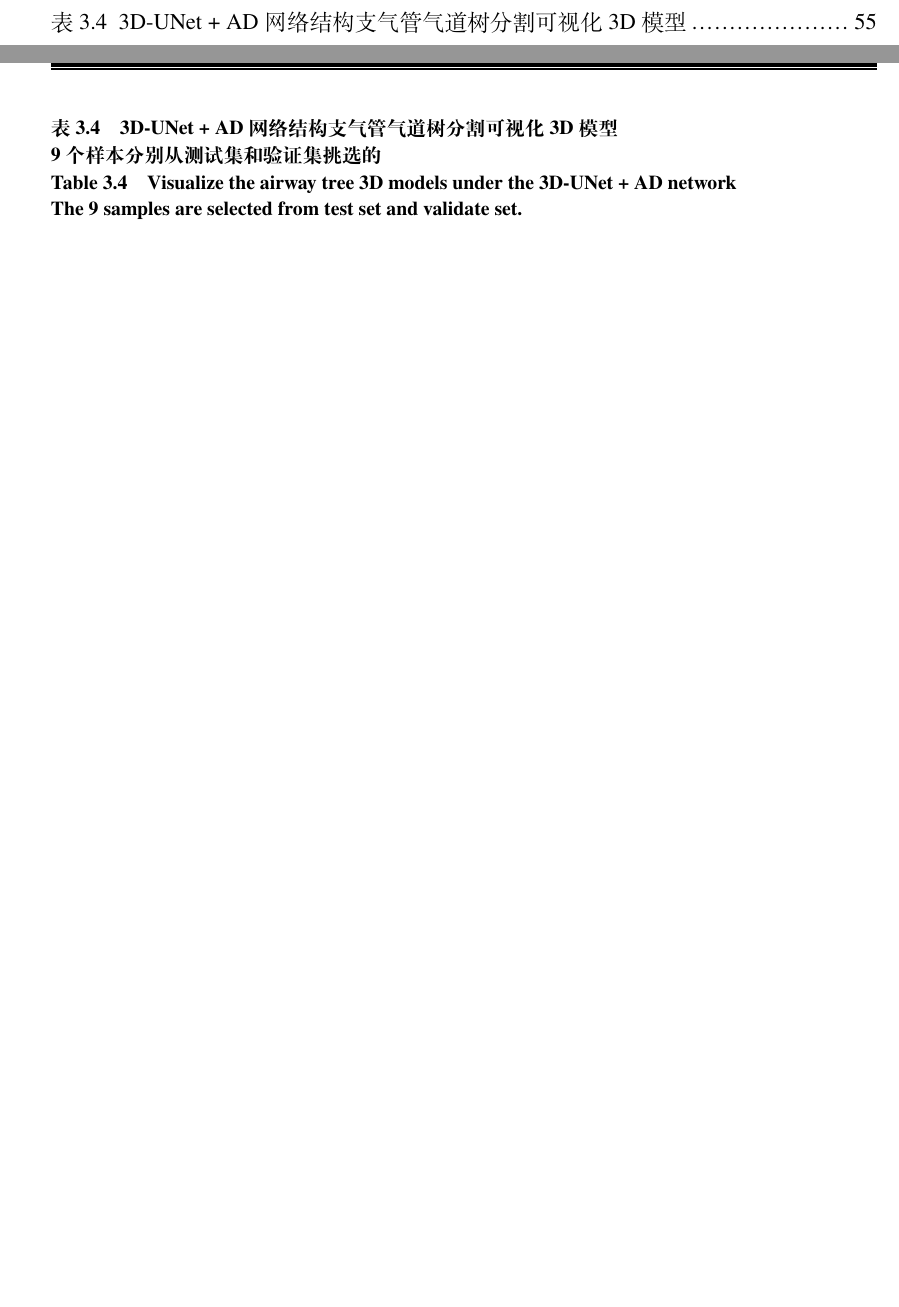
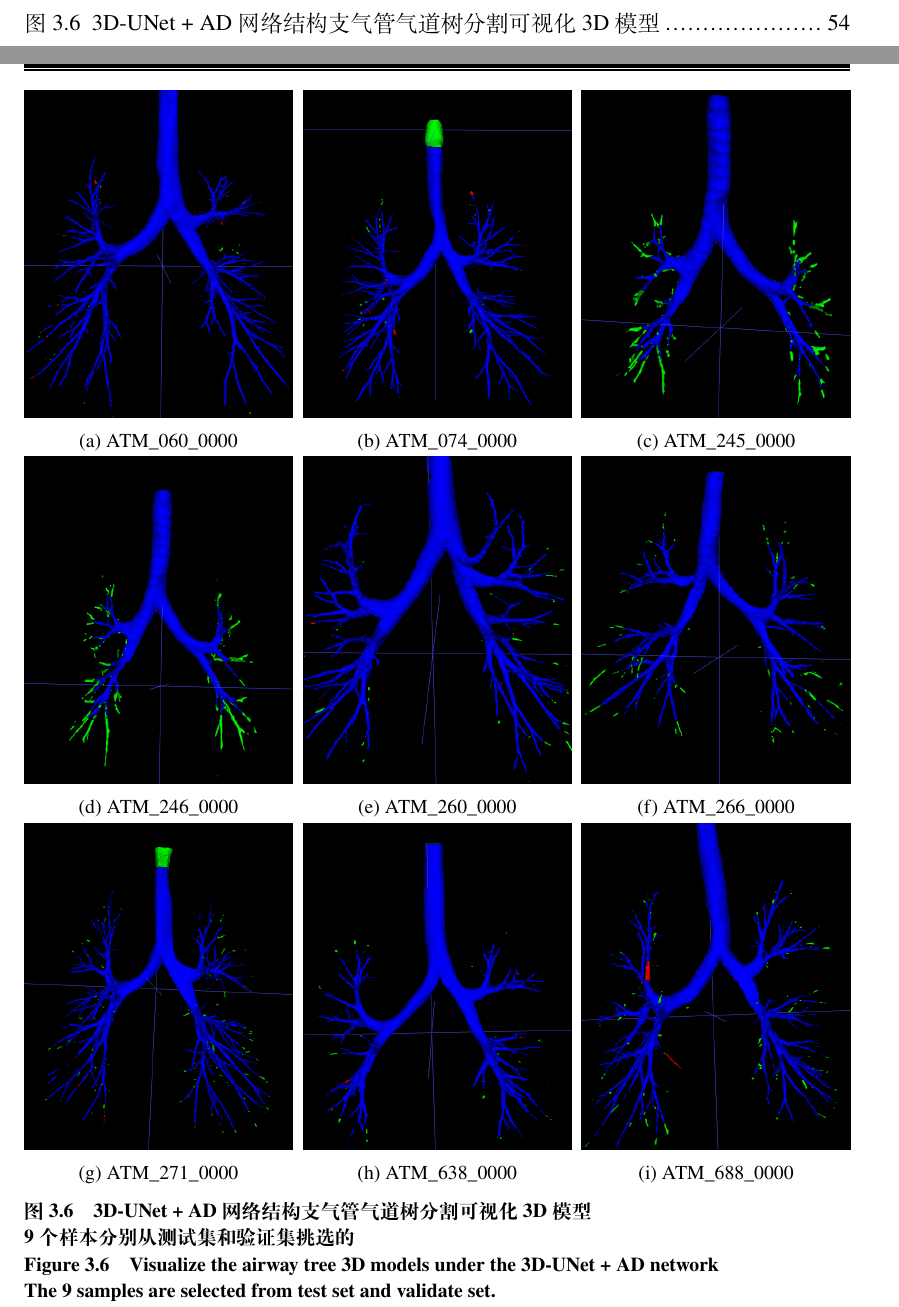
Before and after one commit to Frederick-Hsu/My_SJTU_Dissertation_for_Master_Degree, a LaTeX thesis (main.tex, which reads contents/attention_distillation.tex): two parts of pages 13 and 71 of 103 before the commit and two parts of pages 12 and 70 of 103 after it, joined at a grey line, cut so that both start at the same text, the shorter picture padded with empty space. Compiled offline with XeLaTeX.

Commit message:
将表格改为插图，因为表格中的主要内容为图片。

```diff
--- a/contents/attention_distillation.tex
+++ b/contents/attention_distillation.tex
@@ -341,9 +341,80 @@ Improving the performance of convolutional neural networks via Attention Transfe
 \end{table}
 通过对比，我们看到在BD, TLD和FNR三项指标上有一些提升，在其他项指标上则基本持平。
 
-还有一个重要的实验结果就是支气管气道树分割效果可视化，我们分别从测试集和验证中挑选一些比较有代表性的病例来展示它们的分割效果，如表
-\ref{tbl:3dunetad_airway_tree}所示。
-\begin{table}[!htp]
+还有一个重要的实验结果就是支气管气道树分割效果可视化，我们分别从测试集和验证中挑选一些比较有代表性的病例来展示它们的分割效果，如图
+\ref{fig:3dunetad_airway_tree}所示。
+% \begin{table}[!htp]
+%     \bicaption[3D-UNet + AD网络结构支气管气道树分割可视化3D模型]
+%         {3D-UNet + AD网络结构支气管气道树分割可视化3D模型\\9个样本分别从测试集和验证集挑选的}
+%         {Visualize the airway tree 3D models under the 3D-UNet + AD network\\The 9 samples are selected from test set and validate set.}
+%     \label{tbl:3dunetad_airway_tree}
+%     \centering
+%     \begin{tabular}{|c|c|c|}
+%         \hline
+%         ATM\_060\_0000 & ATM\_074\_0000 & ATM\_245\_0000 \\
+%         \includegraphics[width=0.3\textwidth]{results/baseline_ds_ad/test040/ATM_060_0000_airway_tree_with_3colors_at_test_epoch40} &
+%         \includegraphics[width=0.3\textwidth]{results/baseline_ds_ad/test040/ATM_074_0000_airway_tree_with_3colors_at_test_epoch40} &
+%         \includegraphics[width=0.3\textwidth]{results/baseline_ds_ad/test040/ATM_245_0000_airway_tree_with_3colors_at_test_epoch40} \\
+%         \hline
+%         ATM\_246\_0000 & ATM\_260\_0000 & ATM\_266\_0000 \\
+%         \includegraphics[width=0.3\textwidth]{results/baseline_ds_ad/test040/ATM_246_0000_airway_tree_with_3colors_at_test_epoch40} &
+%         \includegraphics[width=0.3\textwidth]{results/baseline_ds_ad/test040/ATM_260_0000_airway_tree_with_3colors_at_test_epoch40} &
+%         \includegraphics[width=0.3\textwidth]{results/baseline_ds_ad/test040/ATM_266_0000_airway_tree_with_3colors_at_test_epoch40} \\
+%         \hline
+%         ATM\_271\_0000 & ATM\_638\_0000 & ATM\_688\_0000 \\
+%         \includegraphics[width=0.3\textwidth]{results/baseline_ds_ad/test040/ATM_271_0000_airway_tree_with_3colors_at_test_epoch40} &
+%         \includegraphics[width=0.3\textwidth]{results/baseline_ds_ad/test040/ATM_638_0000_airway_tree_with_3colors_at_test_epoch40} &
+%         \includegraphics[width=0.3\textwidth]{results/baseline_ds_ad/val040/ATM_688_0000_airway_tree_with_3colors_at_val_epoch40} \\
+%         \hline
+%     \end{tabular}
+% \end{table}
+\begin{figure}[!htp]
+    \centering
+    \begin{subfigure}{0.325\textwidth}
+        \includegraphics[width=\textwidth]{results/baseline_ds_ad/test040/ATM_060_0000_airway_tree_with_3colors_at_test_epoch40}
+        \caption{ATM\_060\_0000}
+    \end{subfigure}
+    \hfill
+    \begin{subfigure}{0.325\textwidth}
+        \includegraphics[width=\textwidth]{results/baseline_ds_ad/test040/ATM_074_0000_airway_tree_with_3colors_at_test_epoch40}
+        \caption{ATM\_074\_0000}
+    \end{subfigure}
+    \hfill
+    \begin{subfigure}{0.325\textwidth}
+        \includegraphics[width=\textwidth]{results/baseline_ds_ad/test040/ATM_245_0000_airway_tree_with_3colors_at_test_epoch40}
+        \caption{ATM\_245\_0000}
+    \end{subfigure}
+    \\
+    \begin{subfigure}{0.325\textwidth}
+        \includegraphics[width=\textwidth]{results/baseline_ds_ad/test040/ATM_246_0000_airway_tree_with_3colors_at_test_epoch40}
+        \caption{ATM\_246\_0000}
+    \end{subfigure}
+    \hfill
+    \begin{subfigure}{0.325\textwidth}
+        \includegraphics[width=\textwidth]{results/baseline_ds_ad/test040/ATM_260_0000_airway_tree_with_3colors_at_test_epoch40}
+        \caption{ATM\_260\_0000}
+    \end{subfigure}
+    \hfill
+    \begin{subfigure}{0.325\textwidth}
+        \includegraphics[width=\textwidth]{results/baseline_ds_ad/test040/ATM_266_0000_airway_tree_with_3colors_at_test_epoch40}
+        \caption{ATM\_266\_0000}
+    \end{subfigure}
+    \\
+    \begin{subfigure}{0.325\textwidth}
+        \includegraphics[width=\textwidth]{results/baseline_ds_ad/test040/ATM_271_0000_airway_tree_with_3colors_at_test_epoch40}
+        \caption{ATM\_271\_0000}
+    \end{subfigure}
+    \hfill
+    \begin{subfigure}{0.325\textwidth}
+        \includegraphics[width=\textwidth]{results/baseline_ds_ad/test040/ATM_638_0000_airway_tree_with_3colors_at_test_epoch40}
+        \caption{ATM\_638\_0000}
+    \end{subfigure}
+    \hfill
+    \begin{subfigure}{0.325\textwidth}
+        \includegraphics[width=\textwidth]{results/baseline_ds_ad/val040/ATM_688_0000_airway_tree_with_3colors_at_val_epoch40}
+        \caption{ATM\_688\_0000}
+    \end{subfigure}
     \bicaption[3D-UNet + AD网络结构支气管气道树分割可视化3D模型]
         {3D-UNet + AD网络结构支气管气道树分割可视化3D模型\\9个样本分别从测试集和验证集挑选的}
-        {Visualize the airway tree 3D models under the 3D-UNet + AD network\\The 9 samples are selected from test set and validate set.}
+        {Visualize the airway tree 3D models under the 3D-UNet + AD network\\
+        The 9 samples are selected from test set and validate set.}
```
Also changed, not shown: contents/attention_distillation.tex (28 more changed lines).
